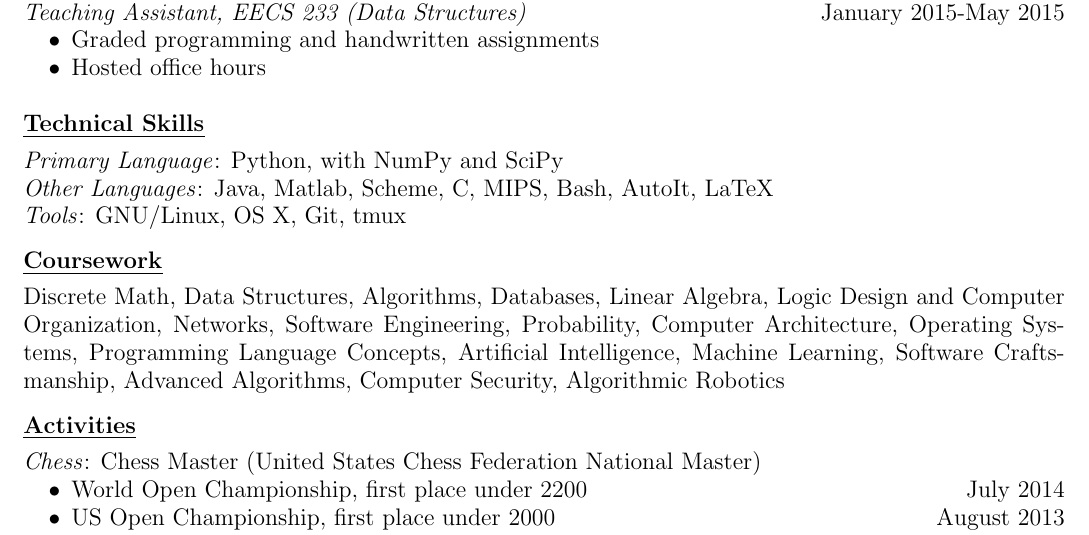
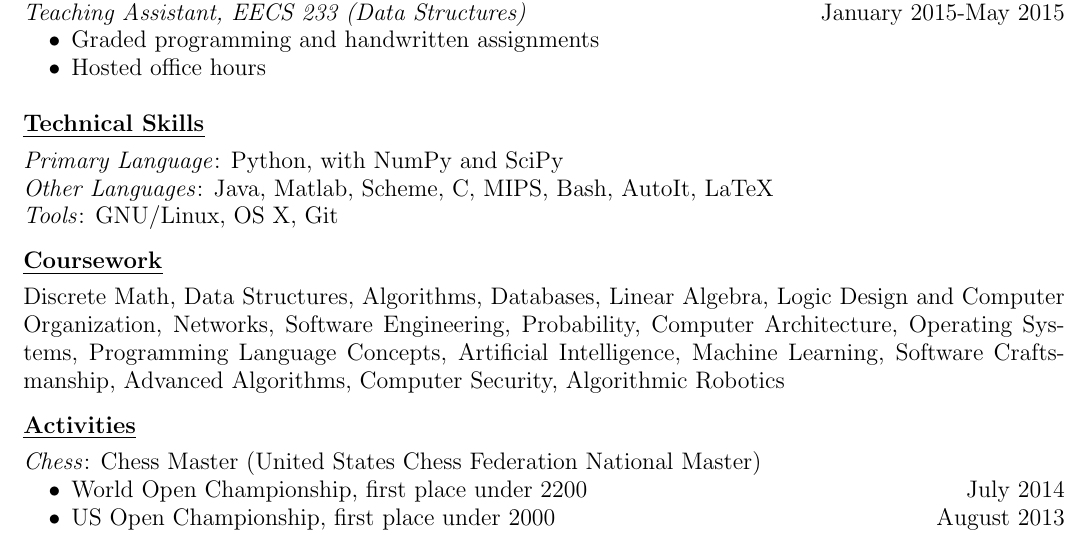
Before and after one commit to gabriel-komaromy/resume, a LaTeX CV (resume.tex): part of the page, cut so that both start at the same text. Compiled offline with pdfLaTeX.

Commit message:
removed tmux
Signed-off-by: g-ewing <gre5@case.edu>

```diff
--- a/resume.tex
+++ b/resume.tex
@@ -55,7 +55,7 @@
     \ressection{Technical Skills}
     \emph{Primary Language}: Python, with NumPy and SciPy\\
     \emph{Other Languages}: Java, Matlab, Scheme, C, MIPS, Bash, AutoIt, LaTeX\\
-    \emph{Tools}: GNU/Linux, OS X, Git, tmux
+    \emph{Tools}: GNU/Linux, OS X, Git
     \eosec
     \ressection{Coursework}
     Discrete Math, Data Structures, Algorithms, Databases, Linear Algebra, Logic Design and Computer Organization, Networks, Software Engineering, Probability, Computer Architecture, Operating Systems, Programming Language Concepts, Artificial Intelligence, Machine Learning, Software Craftsmanship, Advanced Algorithms, Computer Security, Algorithmic Robotics
```
Also changed, not shown: resume.pdf.
